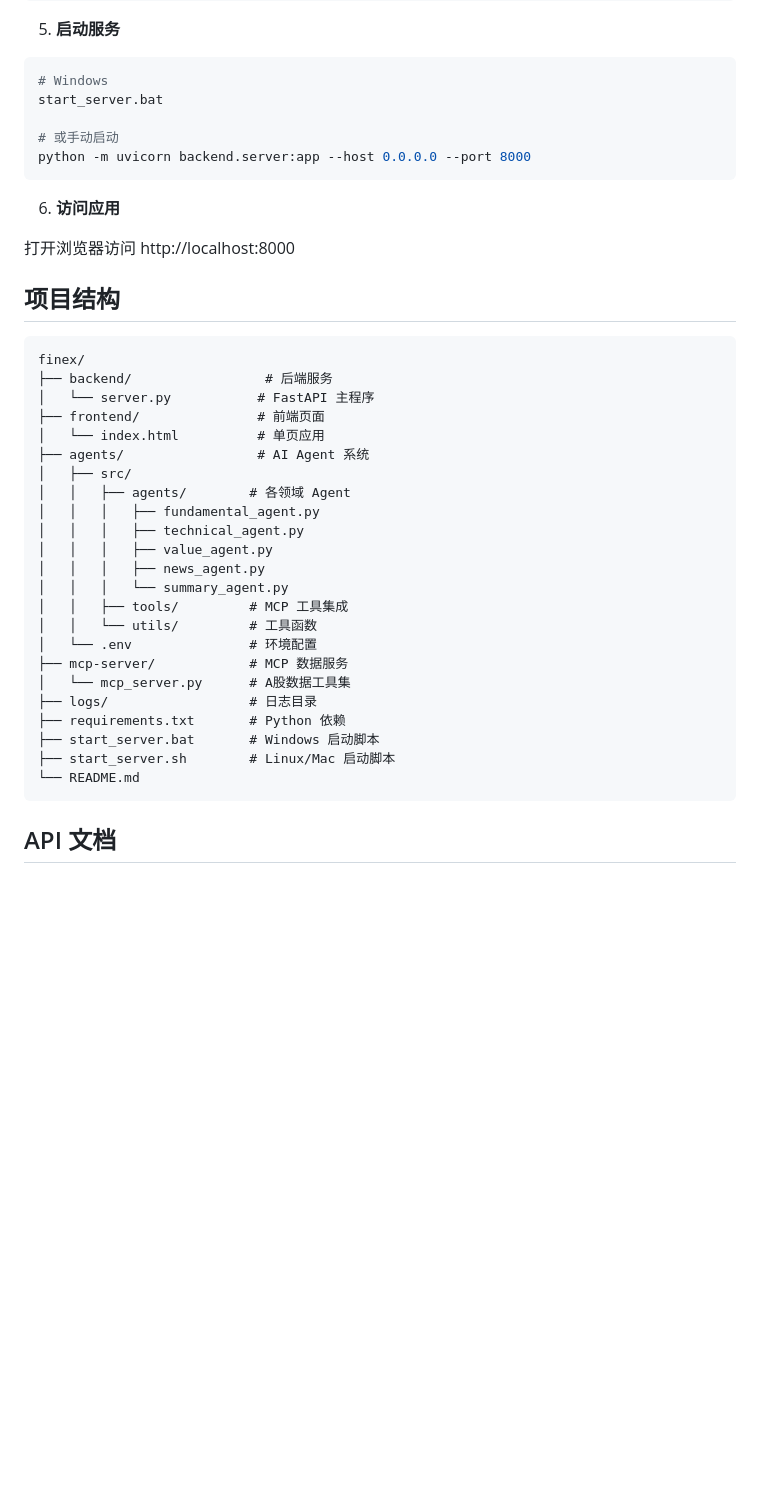
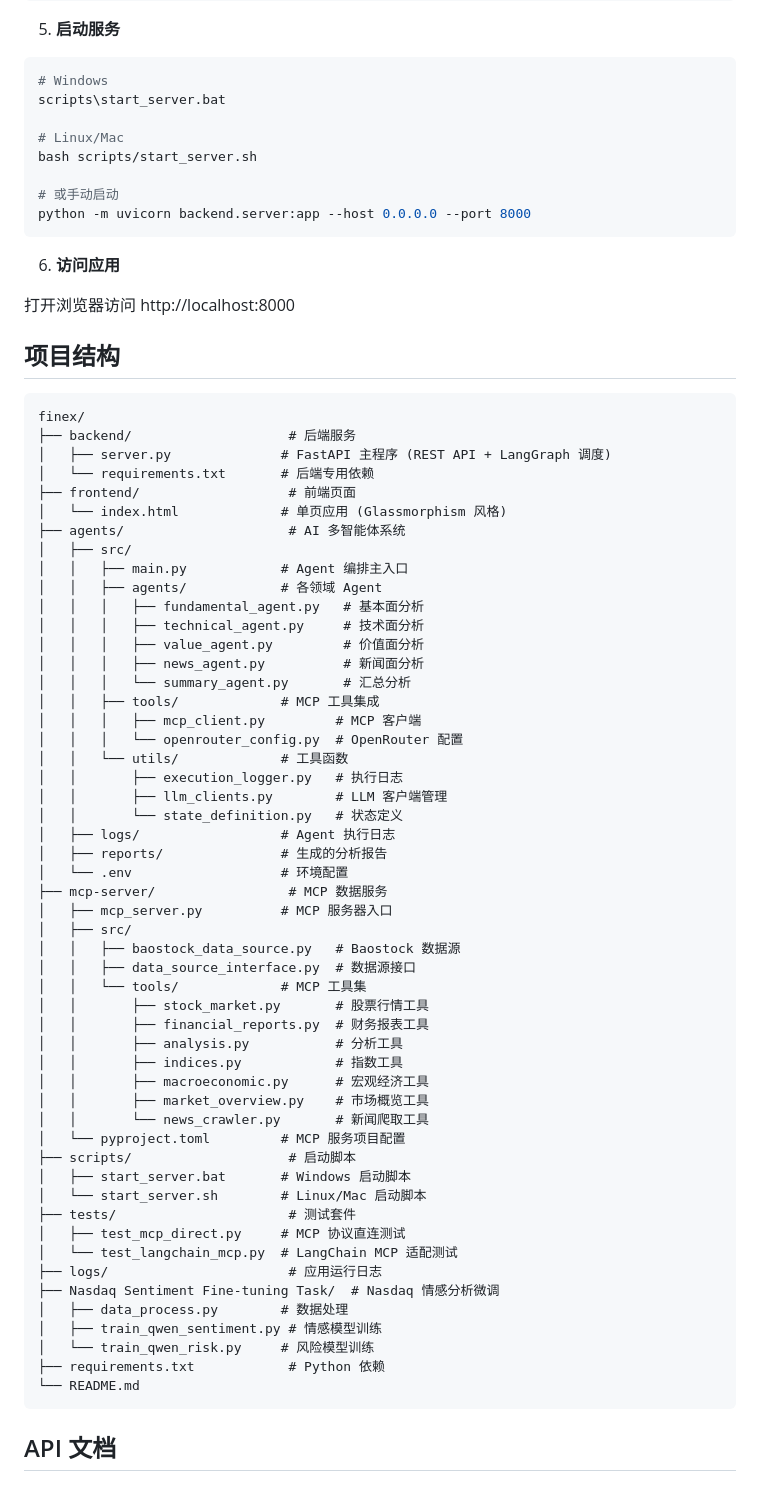
Before and after one commit to Curzsu/Stock_Agent, a Markdown page: README.md, the part around one of its changes. GitHub-like rendering; blank space fills up the shorter version.

Commit message:
docs: 更新 README 项目结构

````diff
--- a/README.md
+++ b/README.md
@@ -109,7 +109,10 @@ cp agents/.env.example agents/.env
 
 ```bash
 # Windows
-start_server.bat
+scripts\start_server.bat
+
+# Linux/Mac
+bash scripts/start_server.sh
 
 # 或手动启动
 python -m uvicorn backend.server:app --host 0.0.0.0 --port 8000
@@ -123,27 +126,56 @@ python -m uvicorn backend.server:app --host 0.0.0.0 --port 8000
 
 ```
 finex/
-├── backend/                 # 后端服务
-│   └── server.py           # FastAPI 主程序
-├── frontend/               # 前端页面
-│   └── index.html          # 单页应用
-├── agents/                 # AI Agent 系统
+├── backend/                    # 后端服务
+│   ├── server.py              # FastAPI 主程序 (REST API + LangGraph 调度)
+│   └── requirements.txt       # 后端专用依赖
+├── frontend/                   # 前端页面
+│   └── index.html             # 单页应用 (Glassmorphism 风格)
+├── agents/                     # AI 多智能体系统
 │   ├── src/
-│   │   ├── agents/        # 各领域 Agent
-│   │   │   ├── fundamental_agent.py
-│   │   │   ├── technical_agent.py
-│   │   │   ├── value_agent.py
-│   │   │   ├── news_agent.py
-│   │   │   └── summary_agent.py
-│   │   ├── tools/         # MCP 工具集成
-│   │   └── utils/         # 工具函数
-│   └── .env               # 环境配置
-├── mcp-server/            # MCP 数据服务
-│   └── mcp_server.py      # A股数据工具集
-├── logs/                  # 日志目录
-├── requirements.txt       # Python 依赖
-├── start_server.bat       # Windows 启动脚本
-├── start_server.sh        # Linux/Mac 启动脚本
+│   │   ├── main.py            # Agent 编排主入口
+│   │   ├── agents/            # 各领域 Agent
+│   │   │   ├── fundamental_agent.py   # 基本面分析
+│   │   │   ├── technical_agent.py     # 技术面分析
+│   │   │   ├── value_agent.py         # 价值面分析
+│   │   │   ├── news_agent.py          # 新闻面分析
+│   │   │   └── summary_agent.py       # 汇总分析
+│   │   ├── tools/             # MCP 工具集成
+│   │   │   ├── mcp_client.py         # MCP 客户端
+│   │   │   └── openrouter_config.py  # OpenRouter 配置
+│   │   └── utils/             # 工具函数
+│   │       ├── execution_logger.py   # 执行日志
+│   │       ├── llm_clients.py        # LLM 客户端管理
+│   │       └── state_definition.py   # 状态定义
+│   ├── logs/                  # Agent 执行日志
+│   ├── reports/               # 生成的分析报告
+│   └── .env                   # 环境配置
+├── mcp-server/                 # MCP 数据服务
+│   ├── mcp_server.py          # MCP 服务器入口
+│   ├── src/
+│   │   ├── baostock_data_source.py   # Baostock 数据源
+│   │   ├── data_source_interface.py  # 数据源接口
+│   │   └── tools/             # MCP 工具集
+│   │       ├── stock_market.py       # 股票行情工具
+│   │       ├── financial_reports.py  # 财务报表工具
+│   │       ├── analysis.py           # 分析工具
+│   │       ├── indices.py            # 指数工具
+│   │       ├── macroeconomic.py      # 宏观经济工具
+│   │       ├── market_overview.py    # 市场概览工具
+│   │       └── news_crawler.py       # 新闻爬取工具
+│   └── pyproject.toml         # MCP 服务项目配置
+├── scripts/                    # 启动脚本
+│   ├── start_server.bat       # Windows 启动脚本
+│   └── start_server.sh        # Linux/Mac 启动脚本
+├── tests/                      # 测试套件
+│   ├── test_mcp_direct.py     # MCP 协议直连测试
+│   └── test_langchain_mcp.py  # LangChain MCP 适配测试
+├── logs/                       # 应用运行日志
+├── Nasdaq Sentiment Fine-tuning Task/  # Nasdaq 情感分析微调
+│   ├── data_process.py        # 数据处理
+│   ├── train_qwen_sentiment.py # 情感模型训练
+│   └── train_qwen_risk.py     # 风险模型训练
+├── requirements.txt            # Python 依赖
 └── README.md
 ```
 
````
Also changed, not shown: other parts of README.md (+0 -10 lines).
